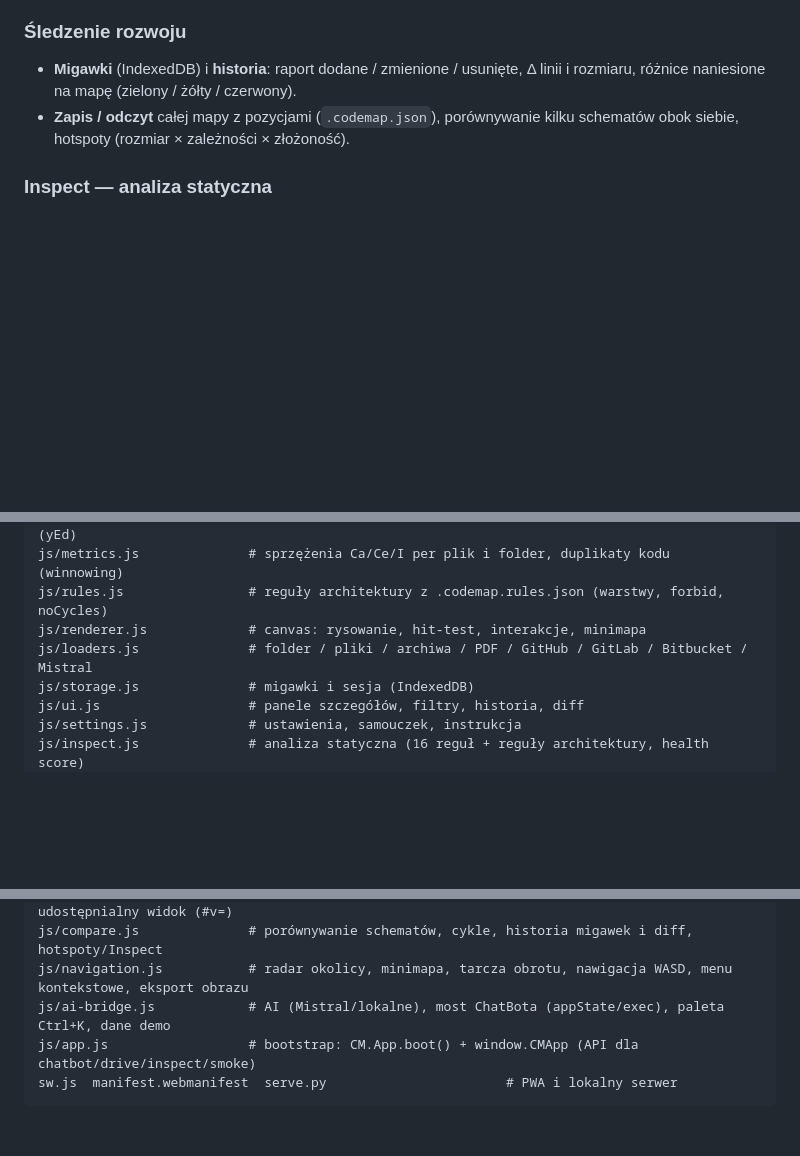
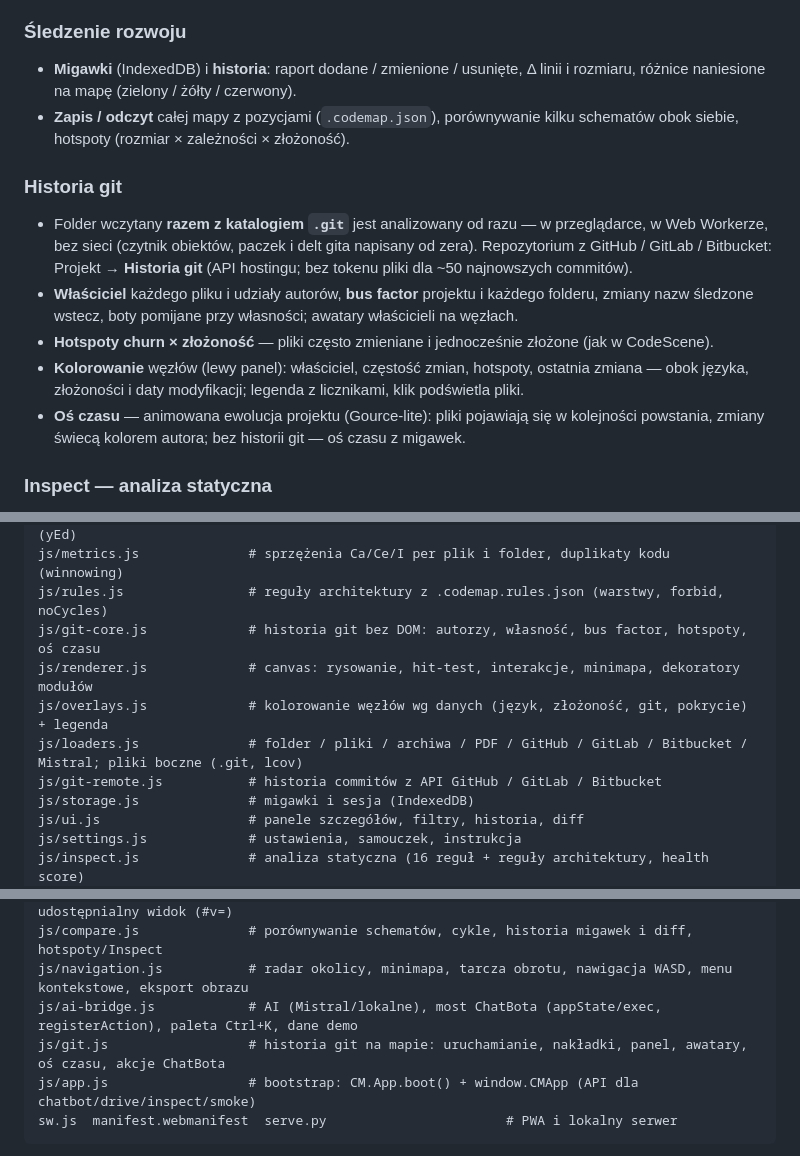
Before and after one commit to RaCzKoViC/CodeMap, a Markdown page: README.md, 3 parts joined by grey strips. Rendered like a GitHub page; blank space fills up the shorter version.

Commit message:
docs: Faza 3 (historia git) w README, CHANGELOG i ROADMAP
Co-Authored-By: Claude Opus 5.5 <noreply@anthropic.com>

````diff
--- a/README.md
+++ b/README.md
@@ -72,6 +72,18 @@ Kliknij **„✨ Zobacz demo"** lub otwórz `index.html#demo`.
 - **Zapis / odczyt** całej mapy z pozycjami (`.codemap.json`), porównywanie kilku schematów obok siebie,
   hotspoty (rozmiar × zależności × złożoność).
 
+### Historia git
+- Folder wczytany **razem z katalogiem `.git`** jest analizowany od razu — w przeglądarce, w Web Workerze,
+  bez sieci (czytnik obiektów, paczek i delt gita napisany od zera). Repozytorium z GitHub / GitLab /
+  Bitbucket: Projekt → **Historia git** (API hostingu; bez tokenu pliki dla ~50 najnowszych commitów).
+- **Właściciel** każdego pliku i udziały autorów, **bus factor** projektu i każdego folderu, zmiany nazw
+  śledzone wstecz, boty pomijane przy własności; awatary właścicieli na węzłach.
+- **Hotspoty churn × złożoność** — pliki często zmieniane i jednocześnie złożone (jak w CodeScene).
+- **Kolorowanie** węzłów (lewy panel): właściciel, częstość zmian, hotspoty, ostatnia zmiana — obok
+  języka, złożoności i daty modyfikacji; legenda z licznikami, klik podświetla pliki.
+- **Oś czasu** — animowana ewolucja projektu (Gource-lite): pliki pojawiają się w kolejności powstania,
+  zmiany świecą kolorem autora; bez historii git — oś czasu z migawek.
+
 ### Inspect — analiza statyczna
 16 reguł antywzorców (cykle, god-file, huby, sieroty, złożoność, ryzykowne API, puste `catch`, kod debug,
 głębokie zagnieżdżenie, minifikaty, **zduplikowany kod** — winnowing na treści plików…) z progami
@@ -167,8 +180,11 @@ js/layouts.js              # 13 układów (+ fizyka), js/sim-worker.js — Web W
 js/export.js               # eksport widocznego grafu: DOT (Graphviz), Mermaid, GraphML (yEd)
 js/metrics.js              # sprzężenia Ca/Ce/I per plik i folder, duplikaty kodu (winnowing)
 js/rules.js                # reguły architektury z .codemap.rules.json (warstwy, forbid, noCycles)
-js/renderer.js             # canvas: rysowanie, hit-test, interakcje, minimapa
-js/loaders.js              # folder / pliki / archiwa / PDF / GitHub / GitLab / Bitbucket / Mistral
+js/git-core.js             # historia git bez DOM: autorzy, własność, bus factor, hotspoty, oś czasu
+js/renderer.js             # canvas: rysowanie, hit-test, interakcje, minimapa, dekoratory modułów
+js/overlays.js             # kolorowanie węzłów wg danych (język, złożoność, git, pokrycie) + legenda
+js/loaders.js              # folder / pliki / archiwa / PDF / GitHub / GitLab / Bitbucket / Mistral; pliki boczne (.git, lcov)
+js/git-remote.js           # historia commitów z API GitHub / GitLab / Bitbucket
 js/storage.js              # migawki i sesja (IndexedDB)
 js/ui.js                   # panele szczegółów, filtry, historia, diff
 js/settings.js             # ustawienia, samouczek, instrukcja
@@ -183,7 +199,8 @@ js/chrome.js               # okablowanie DOM: toolbar, menu, panele, wygląd/ust
 js/repo-hosts.js           # GitHub/GitLab/Bitbucket: autorzy, deep-linki, gałęzie, gist, udostępnialny widok (#v=)
 js/compare.js              # porównywanie schematów, cykle, historia migawek i diff, hotspoty/Inspect
 js/navigation.js           # radar okolicy, minimapa, tarcza obrotu, nawigacja WASD, menu kontekstowe, eksport obrazu
-js/ai-bridge.js            # AI (Mistral/lokalne), most ChatBota (appState/exec), paleta Ctrl+K, dane demo
+js/ai-bridge.js            # AI (Mistral/lokalne), most ChatBota (appState/exec, registerAction), paleta Ctrl+K, dane demo
+js/git.js                  # historia git na mapie: uruchamianie, nakładki, panel, awatary, oś czasu, akcje ChatBota
 js/app.js                  # bootstrap: CM.App.boot() + window.CMApp (API dla chatbot/drive/inspect/smoke)
 sw.js  manifest.webmanifest  serve.py                       # PWA i lokalny serwer
 ```
````
Also changed, not shown: other parts of README.md (+1 -0 lines), CHANGELOG.md (+23 -2 lines), docs/ROADMAP.md (+8 -5 lines).
